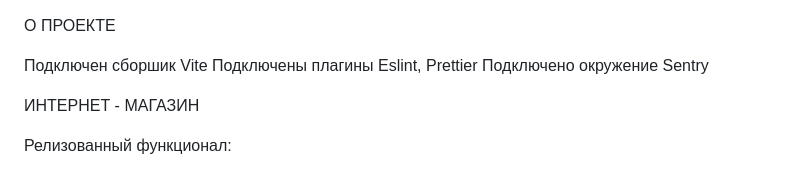
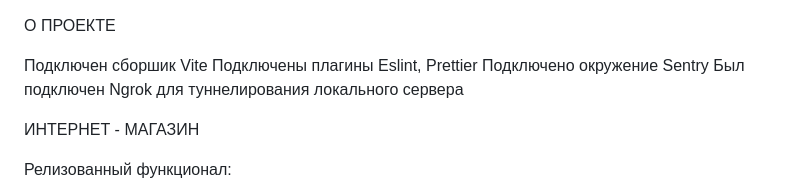
Before and after one commit to maaloznal/Fake-Store, a Markdown page: README.MD, the part around the change. GitHub-like rendering.

Commit message:
Завершено

```diff
--- a/README.MD
+++ b/README.MD
@@ -3,6 +3,7 @@
 Подключен сборшик Vite
 Подключены плагины Eslint, Prettier
 Подключено окружение Sentry
+Был подключен Ngrok для туннелирования локального сервера
 
 ИНТЕРНЕТ - МАГАЗИН
 
```
